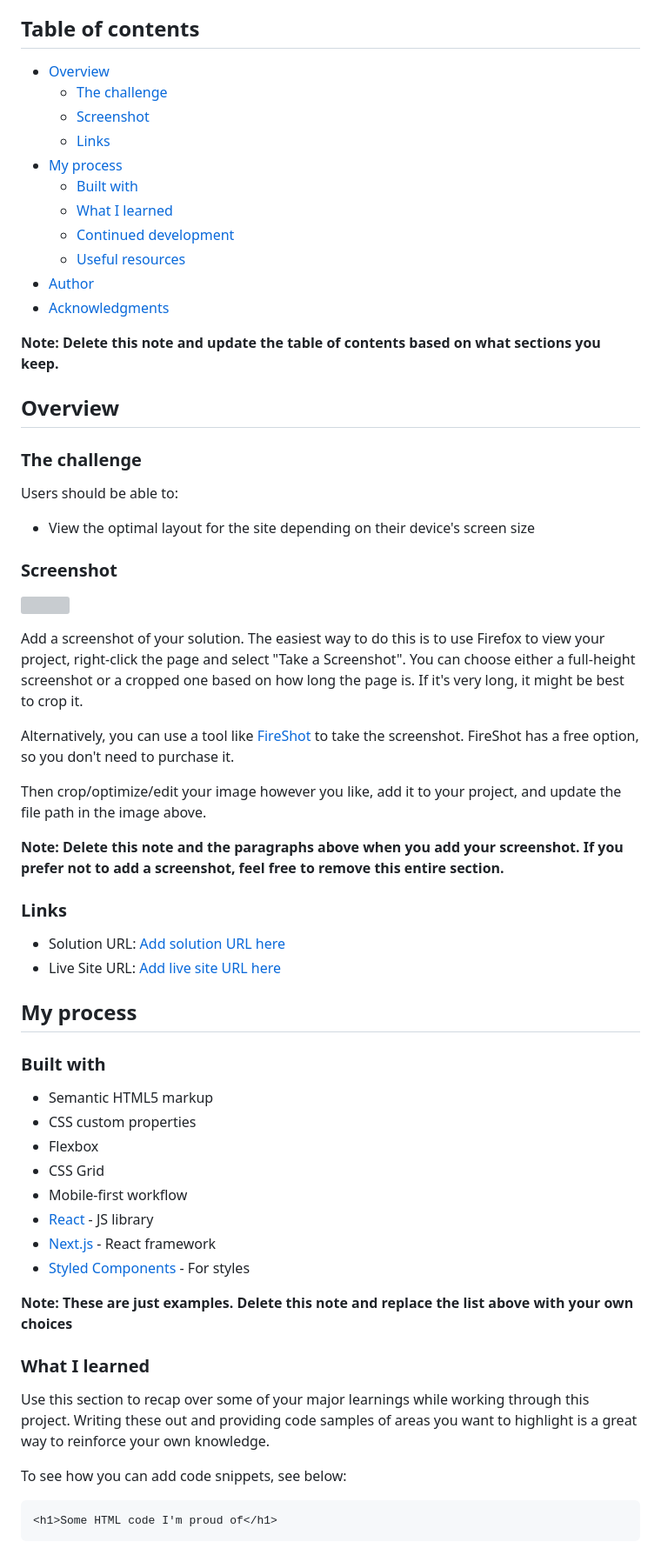
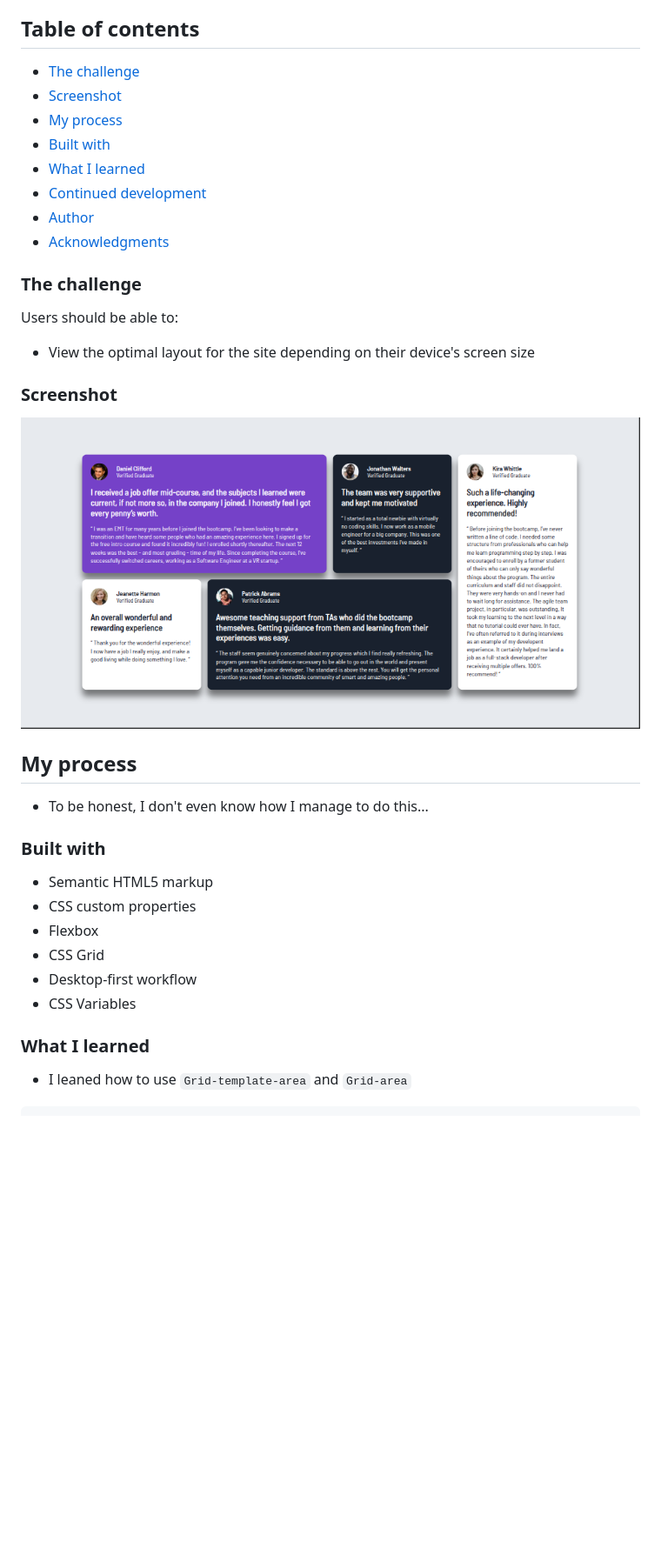
Before and after one commit to Jeanclaude09-dev/testimonials-grid-section-main, a Markdown page: README-template.md, the part around the change printed below. Shown: that part at 87% size. Rendered like a GitHub page; pictures changed too: screenshot.png (added); blank space fills up the shorter version; grey boxes are pictures that could not be loaded.

````diff
--- a/README-template.md
+++ b/README-template.md
@@ -4,21 +4,14 @@ This is a solution to the [Testimonials grid section challenge on Frontend Mento
 
 ## Table of contents
 
-- [Overview](#overview)
-  - [The challenge](#the-challenge)
-  - [Screenshot](#screenshot)
-  - [Links](#links)
+- [The challenge](#the-challenge)
+- [Screenshot](#screenshot)
 - [My process](#my-process)
-  - [Built with](#built-with)
-  - [What I learned](#what-i-learned)
-  - [Continued development](#continued-development)
-  - [Useful resources](#useful-resources)
+- [Built with](#built-with)
+- [What I learned](#what-i-learned)
+- [Continued development](#continued-development)
 - [Author](#author)
 - [Acknowledgments](#acknowledgments)
-
-**Note: Delete this note and update the table of contents based on what sections you keep.**
-
-## Overview
 
 ### The challenge
 
@@ -28,22 +21,11 @@ Users should be able to:
 
 ### Screenshot
 
-![](./screenshot.jpg)
-
-Add a screenshot of your solution. The easiest way to do this is to use Firefox to view your project, right-click the page and select "Take a Screenshot". You can choose either a full-height screenshot or a cropped one based on how long the page is. If it's very long, it might be best to crop it.
-
-Alternatively, you can use a tool like [FireShot](https://getfireshot.com/) to take the screenshot. FireShot has a free option, so you don't need to purchase it.
-
-Then crop/optimize/edit your image however you like, add it to your project, and update the file path in the image above.
-
-**Note: Delete this note and the paragraphs above when you add your screenshot. If you prefer not to add a screenshot, feel free to remove this entire section.**
-
-### Links
-
-- Solution URL: [Add solution URL here](https://your-solution-url.com)
-- Live Site URL: [Add live site URL here](https://your-live-site-url.com)
+![](screenshot.png)
 
 ## My process
+
+- To be honest, I don't even know how I manage to do this...
 
 ### Built with
 
@@ -51,20 +33,11 @@ Then crop/optimize/edit your image however you like, add it to your project, and
 - CSS custom properties
 - Flexbox
 - CSS Grid
-- Mobile-first workflow
-- [React](https://reactjs.org/) - JS library
-- [Next.js](https://nextjs.org/) - React framework
-- [Styled Components](https://styled-components.com/) - For styles
-
-**Note: These are just examples. Delete this note and replace the list above with your own choices**
+- Desktop-first workflow
+- CSS Variables
 
 ### What I learned
 
-Use this section to recap over some of your major learnings while working through this project. Writing these out and providing code samples of areas you want to highlight is a great way to reinforce your own knowledge.
+- I leaned how to use `Grid-template-area` and `Grid-area`
 
-To see how you can add code snippets, see below:
-
-```html
-<h1>Some HTML code I'm proud of</h1>
-```
 ```css
````
Also changed, not shown: other parts of README-template.md (+16 -29 lines).
